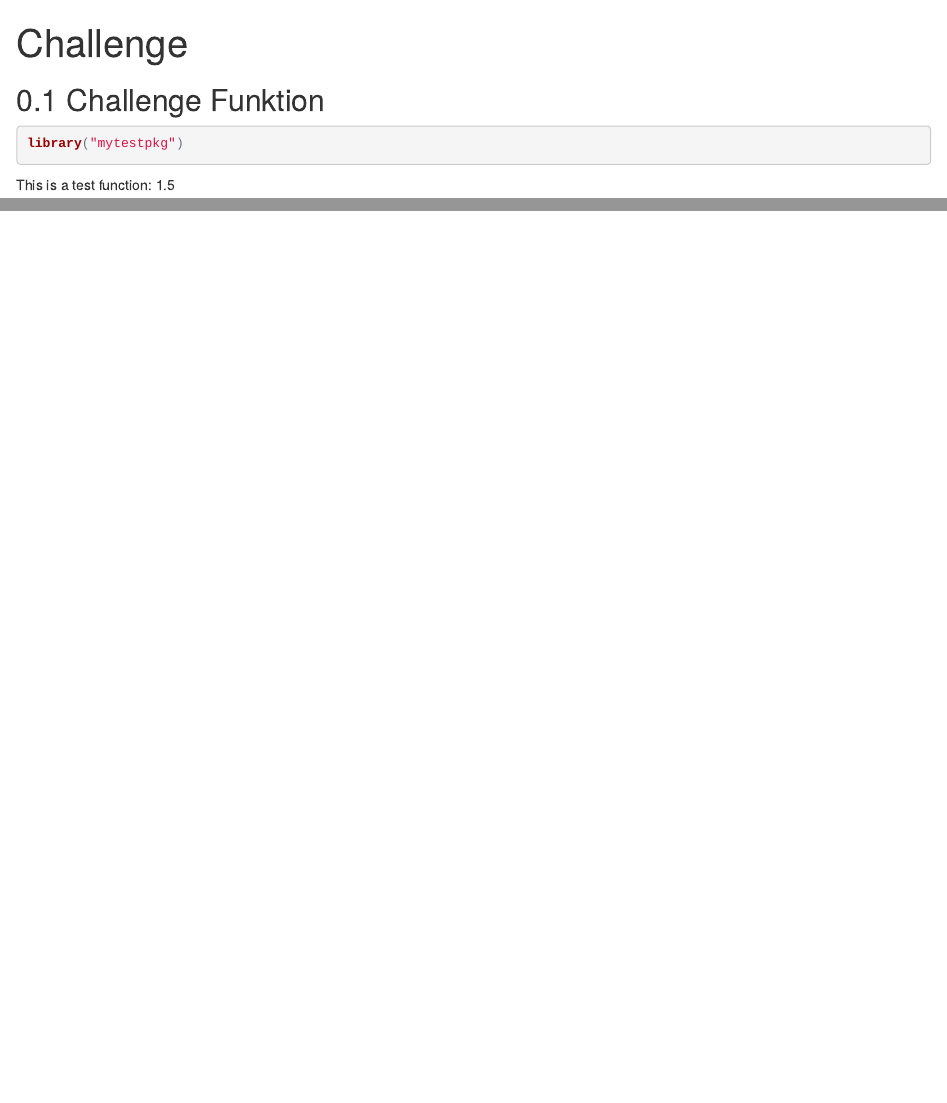
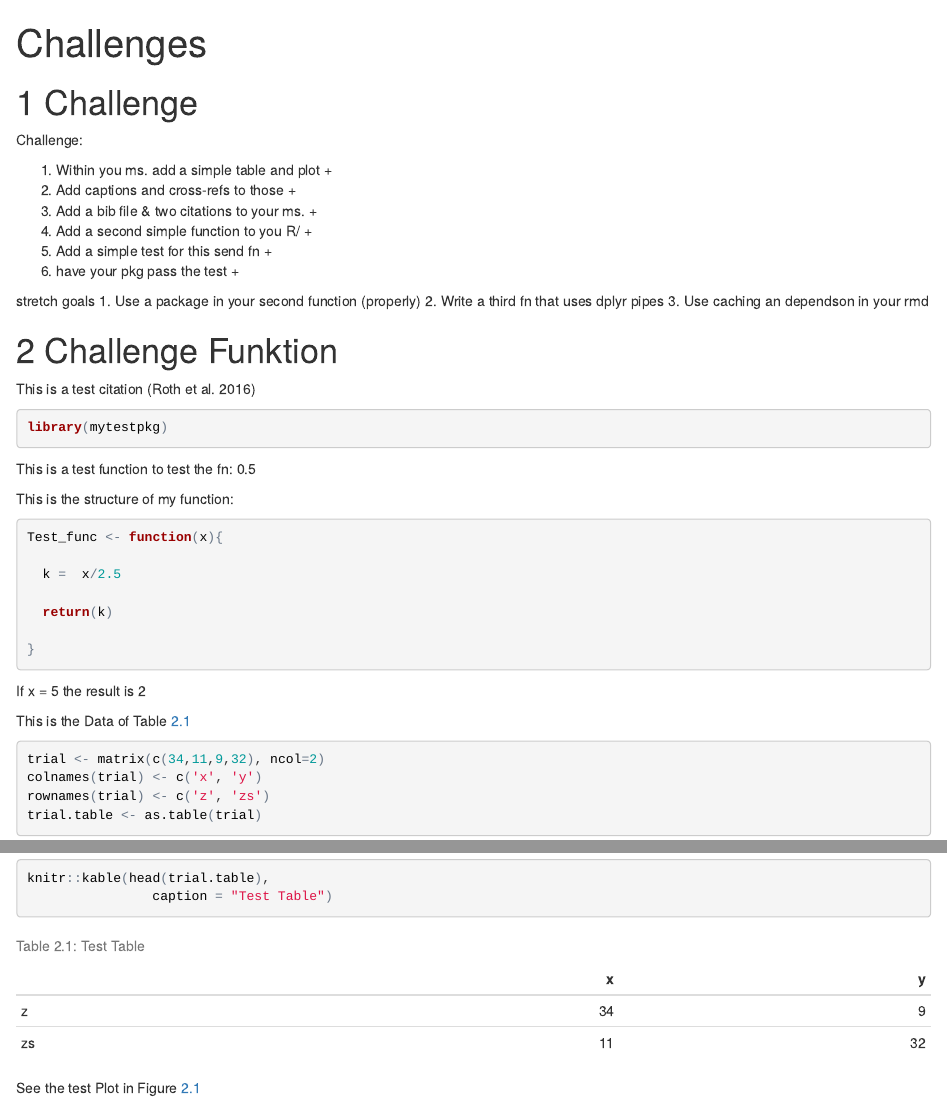
Before and after one commit to sarahi8886/mytestpkg, an R Markdown document (Analysis_Test/Challenge.rmd): the page in a window 1100 px wide, from its top, and a second part further down, joined at a grey line. The pictures show the output file Analysis_Test/Challenge.html that the author committed with the source, opened offline.

Commit message:
Some changes

````diff
--- a/Analysis_Test/Challenge.rmd
+++ b/Analysis_Test/Challenge.rmd
@@ -1,6 +1,7 @@
 ---
 title: "Challenges"
 output: bookdown::html_document2
+bibliography: my_ref.bib
 
 ---
 
@@ -8,19 +9,72 @@ output: bookdown::html_document2
 knitr::opts_chunk$set(echo = TRUE)
 ```
 
-## Challenge Funktion
+#Challenge
+
+Challenge:
+
+1. Within you ms. add a simple table and plot        +
+2. Add captions and cross-refs to those              +
+3. Add a bib file & two citations to your ms.        +
+4. Add a second simple function to you R/          +
+5. Add a simple test for this send fn           +
+6. have your pkg pass the test                  +
+
+
+stretch goals
+1. Use a package in your second function (properly)
+2. Write a third fn that uses dplyr pipes
+3. Use caching an dependson in your rmd
 
 
 
+
+
+# Challenge Funktion
+
+This is a test citation [@roth2016short]
+
 ```{r}
-library("mytestpkg")
+library(mytestpkg)
+
 ```
 
 
 This is a test function to test the fn:  `r Chal_func(15)`
 
-<!--
+
+This is the structure of my function:
+```{r, eval=FALSE}
+Test_func <- function(x){
+
+  k =  x/2.5
+
+  return(k)
+
+}
+
+```
+
+If x = 5 the result is `r Test_func(5)`
 
 
 
--->
+
+This is the Data of Table \@ref(tab:TestTable)
+
+```{r}
+
+
+trial <- matrix(c(34,11,9,32), ncol=2)
+colnames(trial) <- c('x', 'y')
+rownames(trial) <- c('z', 'zs')
+trial.table <- as.table(trial)
+```
+
+```{r TestTable}
+knitr::kable(head(trial.table),
+                caption = "Test Table")
+```
+
+
+See the test Plot in Figure \@ref(fig:testplot)
--- a/R/hello.R
+++ b/R/hello.R
@@ -28,4 +28,22 @@ Chal_func <- function(x){
 }
 
 
-Chal_func(15)
+
+
+#' Test Function
+#'
+#' @param x
+#'
+#' @return
+#' @export
+#'
+#' @examples
+#' Test_func(5)
+#'
+Test_func <- function(x){
+
+  k =  x/2.5
+
+  return(k)
+
+}
````
Also changed, not shown: Analysis_Test/my_ref.bib (added, +30 -0 lines), Analysis_Test/Challenge.html, Analysis_Test/Challenge.rmd (42 more changed lines), 1 other file.
